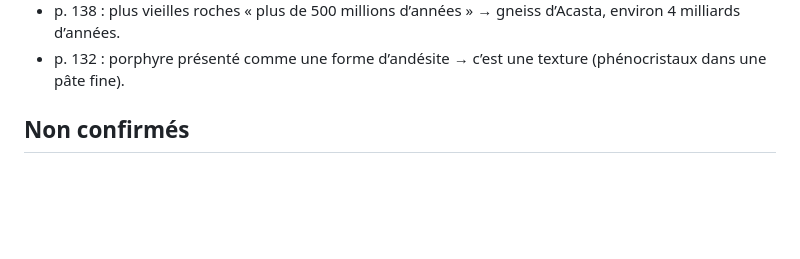
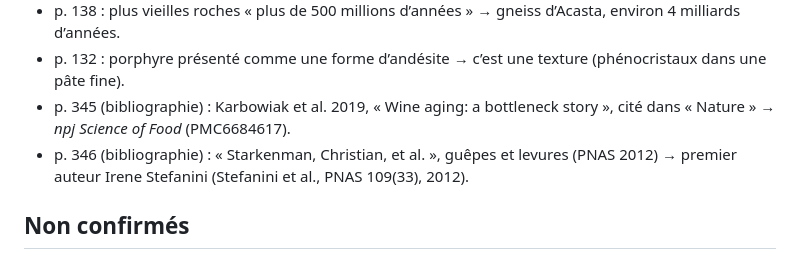
Before and after one commit to Loicvers/millevignes, a Markdown page: docs/erreurs-du-livre.md, the part around the change. GitHub-like rendering; blank space fills up the shorter version.

Commit message:
Bibliographie de Mille Vignes : index par section, coquilles et deux erreurs de références

```diff
--- a/docs/erreurs-du-livre.md
+++ b/docs/erreurs-du-livre.md
@@ -56,6 +56,8 @@ Ne pas les reprendre dans les fiches. Compléter à chaque lot : page, ce que di
 - p. 136 : pression « 12 fois » celle de la surface vers 12-24 km → des centaines de MPa, soit des milliers de fois (le diagramme p. 137 donne 500-1000 MPa).
 - p. 138 : plus vieilles roches « plus de 500 millions d’années » → gneiss d’Acasta, environ 4 milliards d’années.
 - p. 132 : porphyre présenté comme une forme d’andésite → c’est une texture (phénocristaux dans une pâte fine).
+- p. 345 (bibliographie) : Karbowiak et al. 2019, « Wine aging: a bottleneck story », cité dans « Nature » → *npj Science of Food* (PMC6684617).
+- p. 346 (bibliographie) : « Starkenman, Christian, et al. », guêpes et levures (PNAS 2012) → premier auteur Irene Stefanini (Stefanini et al., PNAS 109(33), 2012).
 
 ## Non confirmés
 - p. 33 : 71,9 % du vignoble français pour une poignée de cépages et 337 variétés autorisées (le « 72 % » de mon-viti concerne les porte-greffes) ; environ 1 300 cépages au Luxembourg vers 1848 (le Sénat donne 1 498 en 1842 et 1 924 en 1848).
```
Also changed, not shown: docs/bibliographie-lepeltier.md (added, +186 -0 lines).
